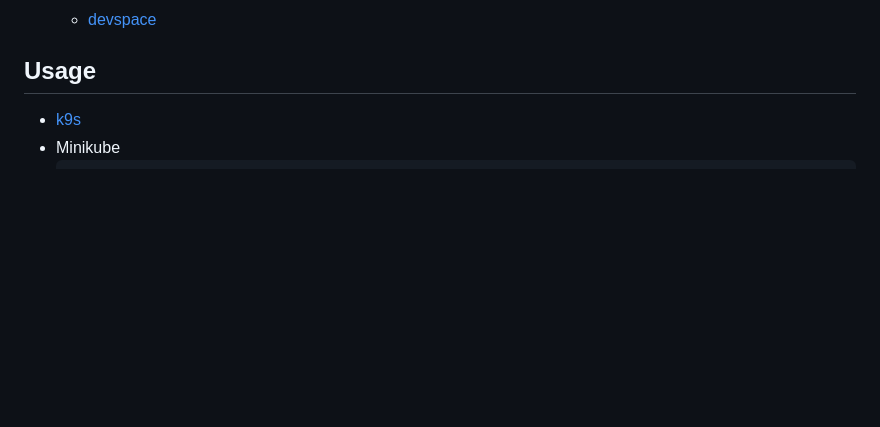
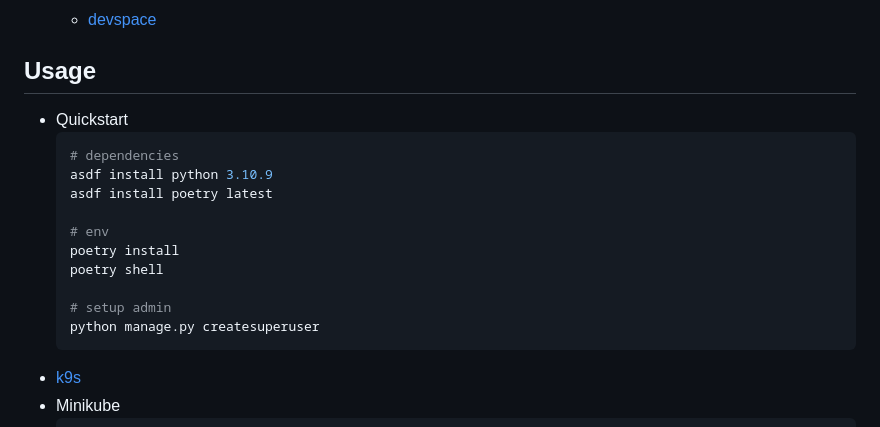
Before and after one commit to pythoninthegrass/cs50w, a Markdown page: README.md, the part around the change. GitHub-like rendering; blank space fills up the shorter version.

````diff
--- a/README.md
+++ b/README.md
@@ -27,6 +27,19 @@ From the [course authors](https://cs50.harvard.edu/web/2020/):
     * [devspace](https://devspace.sh/docs/getting-started/introduction)
 
 ## Usage
+* Quickstart
+    ```bash
+    # dependencies
+    asdf install python 3.10.9
+    asdf install poetry latest
+
+    # env
+    poetry install
+    poetry shell
+
+    # setup admin
+    python manage.py createsuperuser
+    ```
 * [k9s](markdown/kubernetes.md#k9s)
 * Minikube
     ```bash
````
